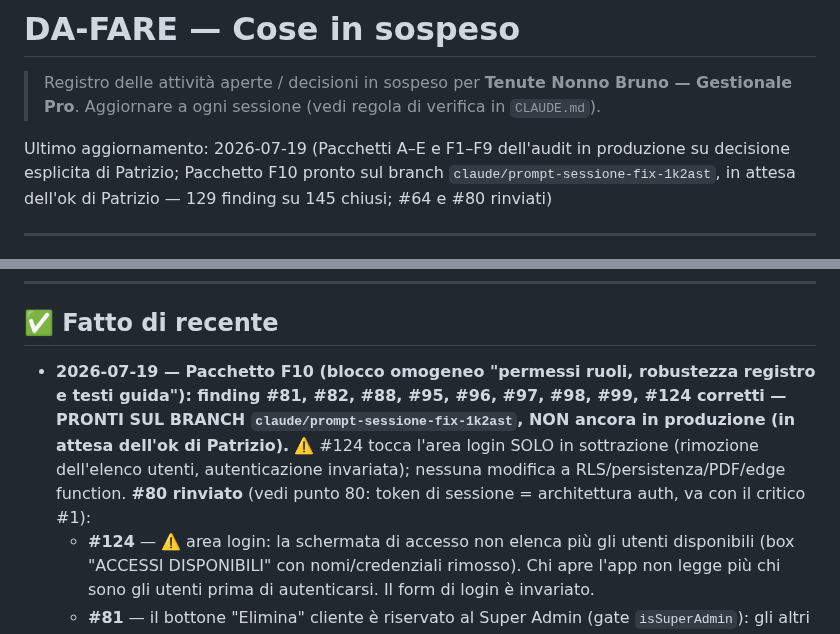
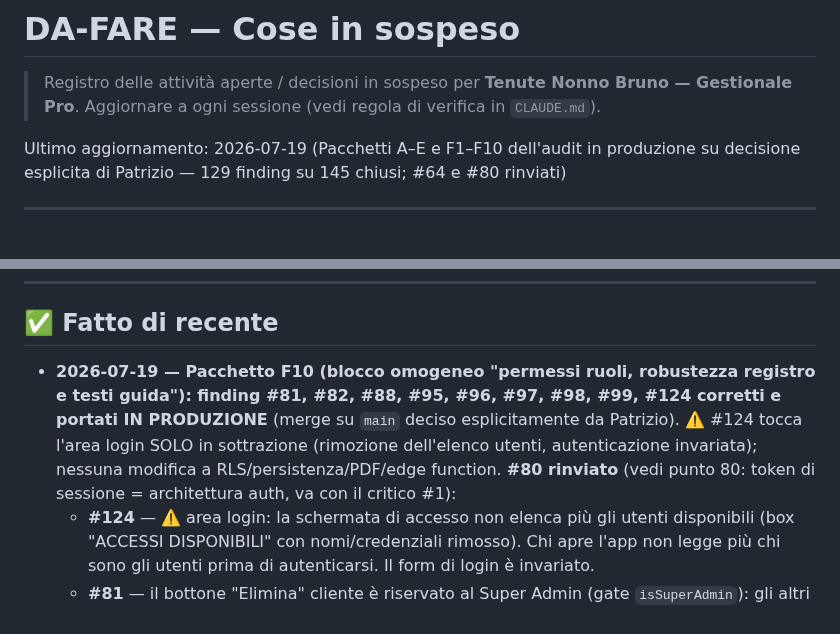
Before and after one commit to pdonnini-pixel/Tenute-Nonno-Bruno, a Markdown page: DA-FARE.md, 2 parts joined by grey strips. GitHub-like rendering.

Commit message:
DA-FARE: Pacchetto F10 pubblicato in produzione
Co-Authored-By: Claude Opus 4.8 <noreply@anthropic.com>
Claude-Session: https://claude.ai/code/session_019es2xPEfTNYnakyyjdauDH

```diff
--- a/DA-FARE.md
+++ b/DA-FARE.md
@@ -3,7 +3,7 @@
 > Registro delle attività aperte / decisioni in sospeso per **Tenute Nonno Bruno — Gestionale Pro**.
 > Aggiornare a ogni sessione (vedi regola di verifica in `CLAUDE.md`).
 
-Ultimo aggiornamento: 2026-07-19 (Pacchetti A–E e F1–F9 dell'audit in produzione su decisione esplicita di Patrizio; Pacchetto F10 pronto sul branch `claude/prompt-sessione-fix-1k2ast`, in attesa dell'ok di Patrizio — 129 finding su 145 chiusi; #64 e #80 rinviati)
+Ultimo aggiornamento: 2026-07-19 (Pacchetti A–E e F1–F10 dell'audit in produzione su decisione esplicita di Patrizio — 129 finding su 145 chiusi; #64 e #80 rinviati)
 
 ---
 
@@ -63,7 +63,7 @@ Ultimo aggiornamento: 2026-07-19 (Pacchetti A–E e F1–F9 dell'audit in produz
 ---
 
 ## ✅ Fatto di recente
-- **2026-07-19 — Pacchetto F10 (blocco omogeneo "permessi ruoli, robustezza registro e testi guida"): finding #81, #82, #88, #95, #96, #97, #98, #99, #124 corretti — PRONTI SUL BRANCH `claude/prompt-sessione-fix-1k2ast`, NON ancora in produzione (in attesa dell'ok di Patrizio).** ⚠️ #124 tocca l'area login SOLO in sottrazione (rimozione dell'elenco utenti, autenticazione invariata); nessuna modifica a RLS/persistenza/PDF/edge function. **#80 rinviato** (vedi punto 80: token di sessione = architettura auth, va con il critico #1):
+- **2026-07-19 — Pacchetto F10 (blocco omogeneo "permessi ruoli, robustezza registro e testi guida"): finding #81, #82, #88, #95, #96, #97, #98, #99, #124 corretti e portati IN PRODUZIONE** (merge su `main` deciso esplicitamente da Patrizio). ⚠️ #124 tocca l'area login SOLO in sottrazione (rimozione dell'elenco utenti, autenticazione invariata); nessuna modifica a RLS/persistenza/PDF/edge function. **#80 rinviato** (vedi punto 80: token di sessione = architettura auth, va con il critico #1):
   - **#124** — ⚠️ area login: la schermata di accesso non elenca più gli utenti disponibili (box "ACCESSI DISPONIBILI" con nomi/credenziali rimosso). Chi apre l'app non legge più chi sono gli utenti prima di autenticarsi. Il form di login è invariato.
   - **#81** — il bottone "Elimina" cliente è riservato al Super Admin (gate `isSuperAdmin`): gli altri ruoli non lo vedono più. La prop `currentUser` è passata al componente Clienti.
   - **#82** — le azioni di gestione ticket (prendi in carico / risolvi / riapri / chiudi / elimina) sono riservate al Super Admin; l'eliminazione ticket è protetta anche lato funzione (avviso "⛔ Operazione riservata al Super Admin" se invocata da altri) e ora scrive una voce nel Report Attività.
```
